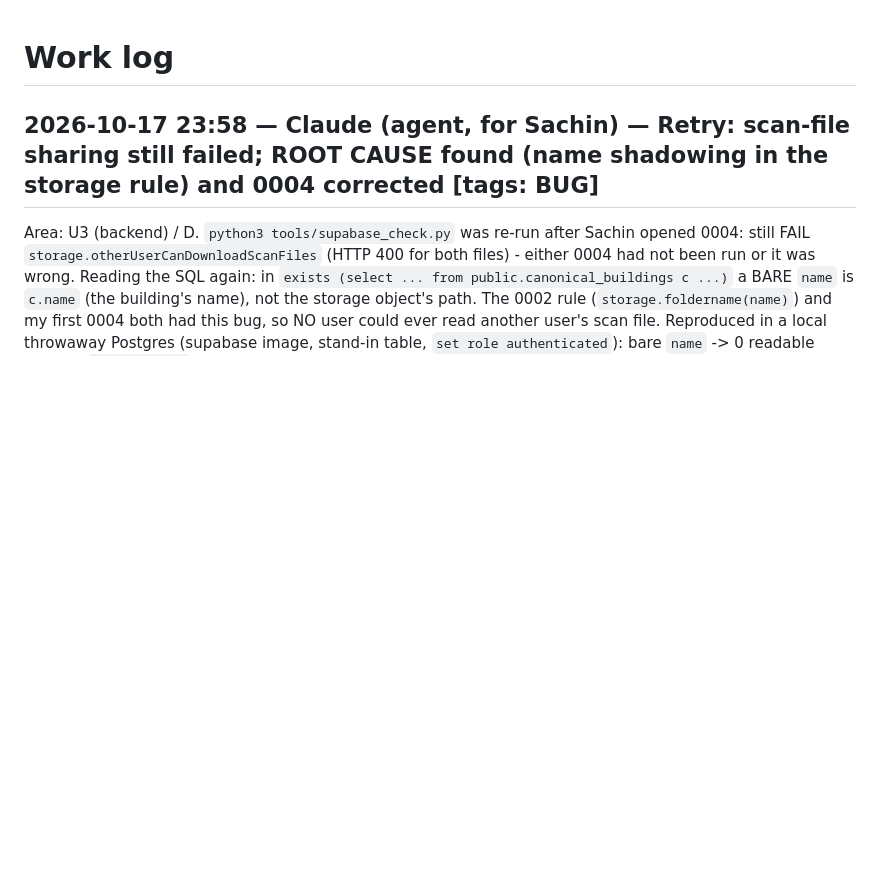
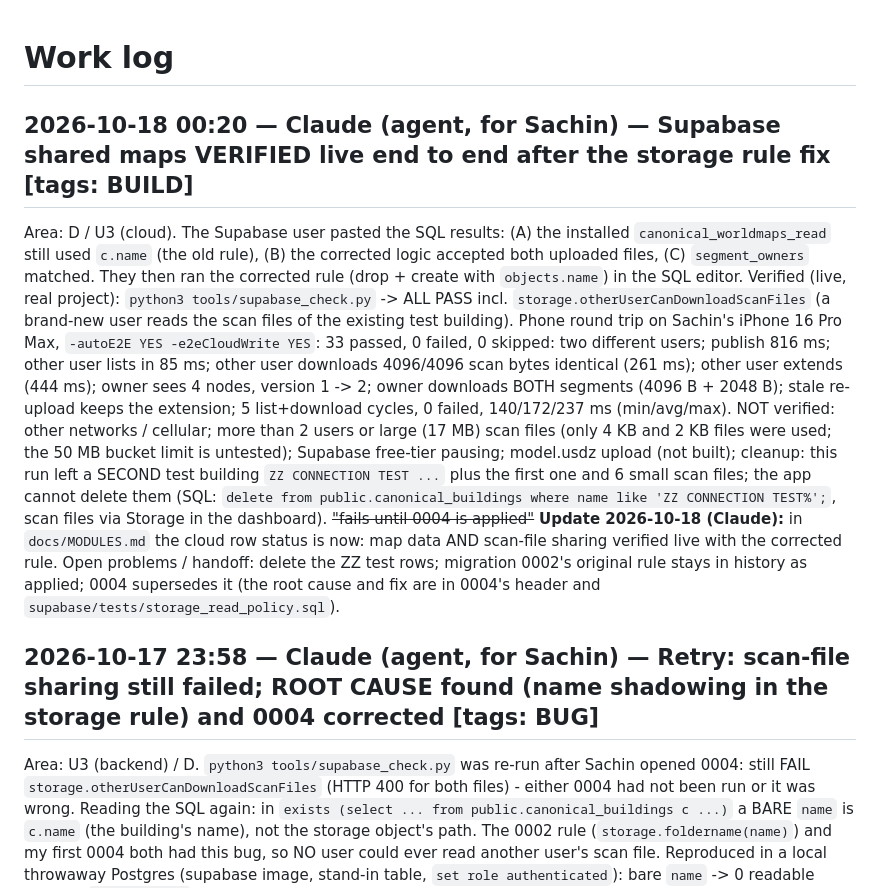
Before and after one commit to sachin-khanal/uva-gwc-ghh-2026, a Markdown page: docs/WORKLOG.md, the part around the change. GitHub-like rendering; blank space fills up the shorter version.

Commit message:
docs: Supabase shared maps verified live after storage rule fix

```diff
--- a/docs/WORKLOG.md
+++ b/docs/WORKLOG.md
@@ -1,4 +1,11 @@
 # Work log
+
+## 2026-10-18 00:20 — Claude (agent, for Sachin) — Supabase shared maps VERIFIED live end to end after the storage rule fix   [tags: BUILD]
+Area: D / U3 (cloud). The Supabase user pasted the SQL results: (A) the installed `canonical_worldmaps_read` still used `c.name` (the old rule), (B) the corrected logic accepted both uploaded files, (C) `segment_owners` matched. They then ran the corrected rule (drop + create with `objects.name`) in the SQL editor.
+Verified (live, real project): `python3 tools/supabase_check.py` -> ALL PASS incl. `storage.otherUserCanDownloadScanFiles` (a brand-new user reads the scan files of the existing test building). Phone round trip on Sachin's iPhone 16 Pro Max, `-autoE2E YES -e2eCloudWrite YES`: 33 passed, 0 failed, 0 skipped: two different users; publish 816 ms; other user lists in 85 ms; other user downloads 4096/4096 scan bytes identical (261 ms); other user extends (444 ms); owner sees 4 nodes, version 1 -> 2; owner downloads BOTH segments (4096 B + 2048 B); stale re-upload keeps the extension; 5 list+download cycles, 0 failed, 140/172/237 ms (min/avg/max).
+NOT verified: other networks / cellular; more than 2 users or large (17 MB) scan files (only 4 KB and 2 KB files were used; the 50 MB bucket limit is untested); Supabase free-tier pausing; model.usdz upload (not built); cleanup: this run left a SECOND test building `ZZ CONNECTION TEST ...` plus the first one and 6 small scan files; the app cannot delete them (SQL: `delete from public.canonical_buildings where name like 'ZZ CONNECTION TEST%';`, scan files via Storage in the dashboard).
+~~"fails until 0004 is applied"~~ **Update 2026-10-18 (Claude):** in `docs/MODULES.md` the cloud row status is now: map data AND scan-file sharing verified live with the corrected rule.
+Open problems / handoff: delete the ZZ test rows; migration 0002's original rule stays in history as applied; 0004 supersedes it (the root cause and fix are in 0004's header and `supabase/tests/storage_read_policy.sql`).
 
 ## 2026-10-17 23:58 — Claude (agent, for Sachin) — Retry: scan-file sharing still failed; ROOT CAUSE found (name shadowing in the storage rule) and 0004 corrected   [tags: BUG]
 Area: U3 (backend) / D. `python3 tools/supabase_check.py` was re-run after Sachin opened 0004: still FAIL `storage.otherUserCanDownloadScanFiles` (HTTP 400 for both files) - either 0004 had not been run or it was wrong. Reading the SQL again: in `exists (select ... from public.canonical_buildings c ...)` a BARE `name` is `c.name` (the building's name), not the storage object's path. The 0002 rule (`storage.foldername(name)`) and my first 0004 both had this bug, so NO user could ever read another user's scan file.
```
Also changed, not shown: docs/MODULES.md (+1 -1 lines), supabase/CANONICAL_MAPS.md (+2 -0 lines).
